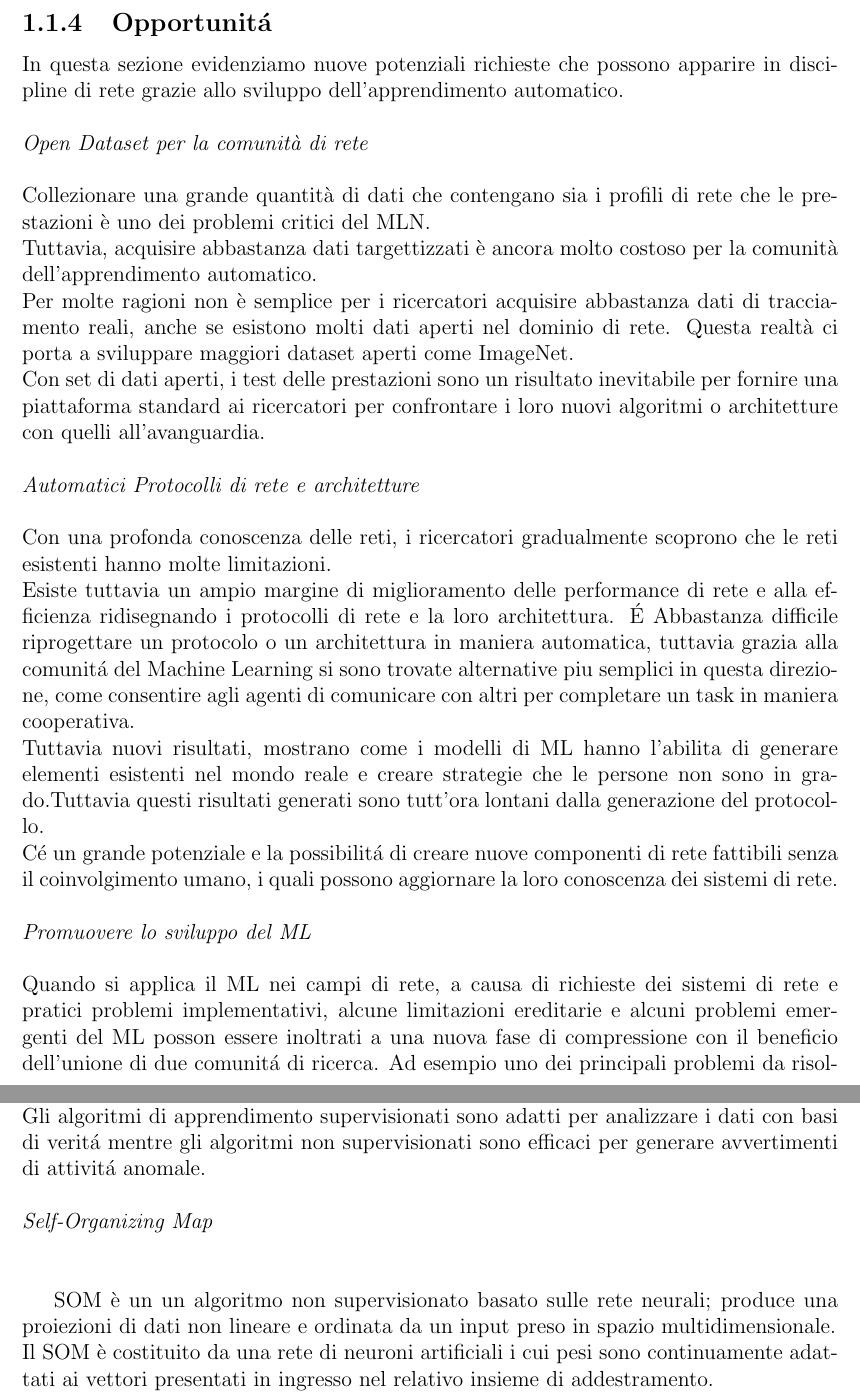
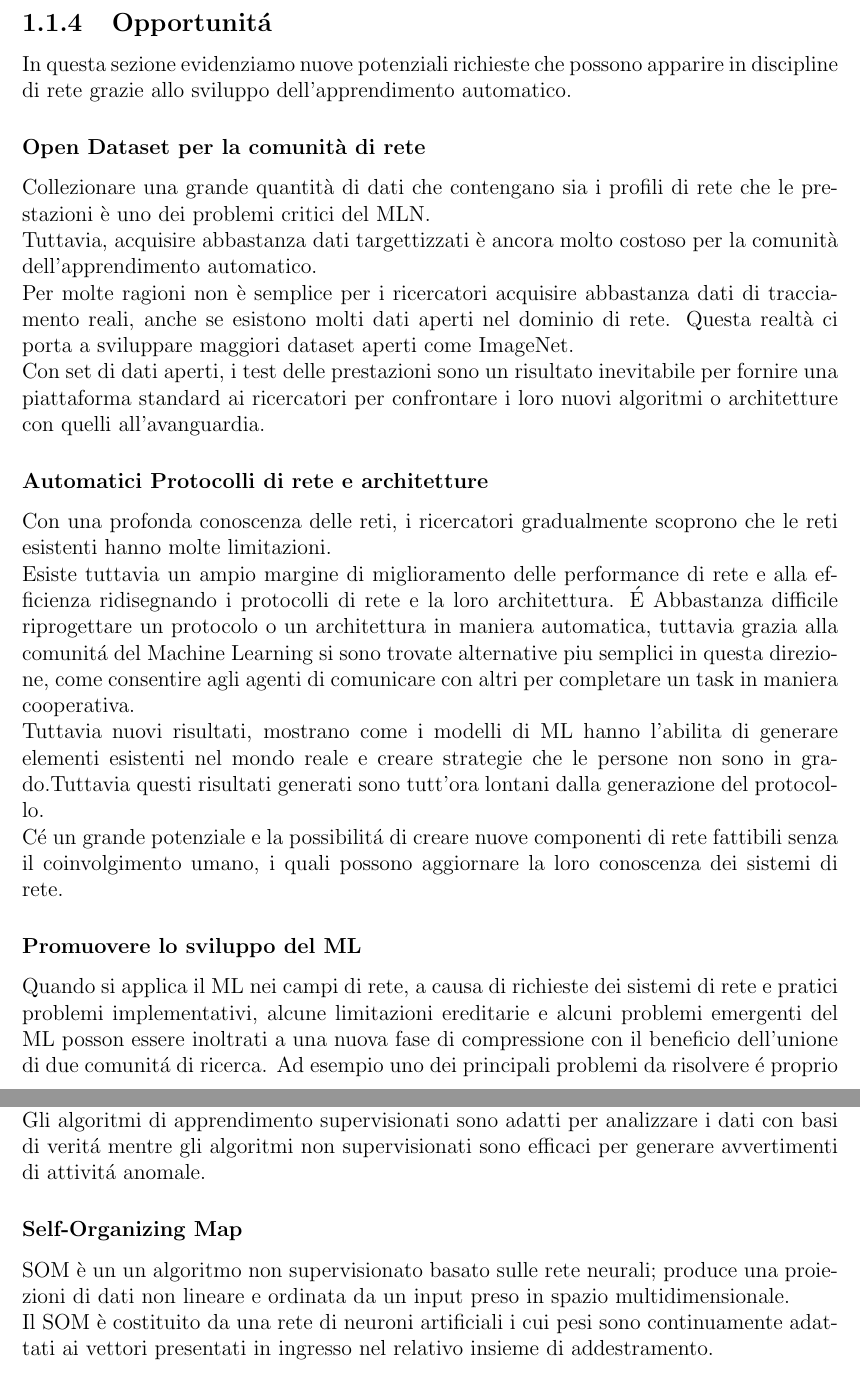
Before and after one commit to minosse99/tesi2021, a LaTeX document (chapter/casestudy.tex): two parts of pages 5 and 9 of 11, joined at a grey line, cut so that both start at the same text. Compiled offline with pdfLaTeX.

Commit message:
add subsubsection in casestudy.tex

```diff
--- a/chapter/casestudy.tex
+++ b/chapter/casestudy.tex
@@ -84,25 +84,26 @@ Soprattutto assegnamento di parametri arbitrari basati su esperienze o azioni pr
 Il \Gls{Deep Learning} è una soluzione promettente grazie alla sua capacità di caratterizzare le differenze tra input e output senza un coinvolgimento umano.
 
 \subsection{Opportunitá}
-In questa sezione evidenziamo nuove potenziali richieste che possono apparire in discipline di rete grazie allo sviluppo dell’apprendimento automatico.\\
-\\
-\textit{Open Dataset per la comunità di rete}\\
-\\
+In questa sezione evidenziamo nuove potenziali richieste che possono apparire in discipline di rete grazie allo sviluppo dell’apprendimento automatico.
+
+\subsubsection{Open Dataset per la comunità di rete}
+
 Collezionare una grande quantità di dati che contengano sia i profili di rete che le prestazioni è uno dei problemi critici del MLN.\\
 Tuttavia, acquisire abbastanza dati targettizzati è ancora molto costoso per la comunità dell’apprendimento automatico.\\
 Per molte ragioni non è semplice per i ricercatori acquisire abbastanza dati di tracciamento reali, anche se esistono molti dati aperti nel dominio di rete.
 Questa realtà ci porta a sviluppare maggiori dataset aperti come ImageNet.\\
-Con set di dati aperti, i test delle prestazioni sono un risultato inevitabile per fornire una piattaforma standard ai ricercatori per confrontare i loro nuovi algoritmi o architetture con quelli all’avanguardia.\\
-\\
-\textit{Automatici Protocolli di rete e architetture}\\
-\\
+Con set di dati aperti, i test delle prestazioni sono un risultato inevitabile per fornire una piattaforma standard ai ricercatori per confrontare i loro nuovi algoritmi o architetture con quelli all’avanguardia.
+
+\subsubsection{Automatici Protocolli di rete e architetture}
+
 Con una profonda conoscenza delle reti, i ricercatori gradualmente scoprono che le reti esistenti hanno molte limitazioni.\\
 Esiste tuttavia un ampio margine di miglioramento delle performance di rete e alla efficienza ridisegnando i protocolli di rete e la loro architettura. É Abbastanza difficile riprogettare un protocolo o un architettura in maniera automatica, tuttavia grazia alla comunitá del Machine Learning si sono trovate alternative piu semplici in questa direzione, come consentire agli agenti di comunicare con altri per completare un task in maniera cooperativa.\\
 Tuttavia nuovi risultati, mostrano come i modelli di ML hanno l’abilita di generare elementi esistenti nel mondo reale e creare strategie che le persone non sono in grado.Tuttavia questi risultati generati sono tutt’ora lontani dalla generazione del protocollo.\\
-Cé un grande potenziale e la possibilitá di creare nuove componenti di rete fattibili senza il coinvolgimento umano, i quali possono aggiornare la loro conoscenza dei sistemi di rete.\\
-\\
-\textit{Promuovere lo sviluppo del ML}\\
-\\Quando si applica il ML nei campi di rete, a causa di richieste dei sistemi di rete e pratici problemi implementativi, alcune limitazioni ereditarie e alcuni problemi emergenti del ML posson essere inoltrati a una nuova fase di compressione con il beneficio dell’unione di due comunitá di ricerca.
+Cé un grande potenziale e la possibilitá di creare nuove componenti di rete fattibili senza il coinvolgimento umano, i quali possono aggiornare la loro conoscenza dei sistemi di rete.
+
+\subsubsection{Promuovere lo sviluppo del ML}
+
+Quando si applica il ML nei campi di rete, a causa di richieste dei sistemi di rete e pratici problemi implementativi, alcune limitazioni ereditarie e alcuni problemi emergenti del ML posson essere inoltrati a una nuova fase di compressione con il beneficio dell’unione di due comunitá di ricerca.
 Ad esempio uno dei principali problemi da risolvere é proprio la robustezza degli algoritmi di ML.\\
 La robustezza degli algoritmi dell’apprendimento automatico è la sfida chiave per le applicazioni nell’ambiente del mondo reale dove gli errori di apprendimento potrebbero portare a costi elevati.\\
 È necessario un modello con un alta abilita di generalizzazione che si adatta all’alta varianza e ad adatto ad un traffico dinamico altrimenti sará necesario aggiornare il modello ad cambiamento del traffico di rete(il che è inaccettabile).\\
@@ -144,10 +145,9 @@ I dati sequenziali si riassumono come la sequenza di dati consiste in un ordinat
 \subsection{Workflow: Learning Algorithms}
 
 Prendiamo in considerazioni 3 algoritmi: Self-Organizing Map, Hidden Markov Model e Decision Tree; sviluppati per apprendere e modellare i dati per rilevare anomalie/minacce interne. L’obiettivo è di valutare sia gli algoritmi di apprendimento supervisionati e non.\\
-Gli algoritmi di apprendimento supervisionati sono adatti per analizzare i dati con basi di veritá mentre gli algoritmi non supervisionati sono efficaci per generare avvertimenti di attivitá anomale.\\
-\\
-\textit{Self-Organizing Map}\\
-\\
+Gli algoritmi di apprendimento supervisionati sono adatti per analizzare i dati con basi di veritá mentre gli algoritmi non supervisionati sono efficaci per generare avvertimenti di attivitá anomale.
+
+\subsubsection{Self-Organizing Map}
 
 \newglossaryentry{Markov}{name={catena di Markov},description={Una catena di markov(finita) é un sistema dotato di un numero finito di stati $\{ 1,2, .. ,n \}$ in cui la probabilità che il sistema passi dallo stato $i$ allo stato $j$ al tempo $k - 1$ é $p_{ij}(k)$}}
 
```
Also changed, not shown: Tesi.pdf, chapter/casestudy.pdf, chapter/casestudy.tex (24 more changed lines), 2 other files.
